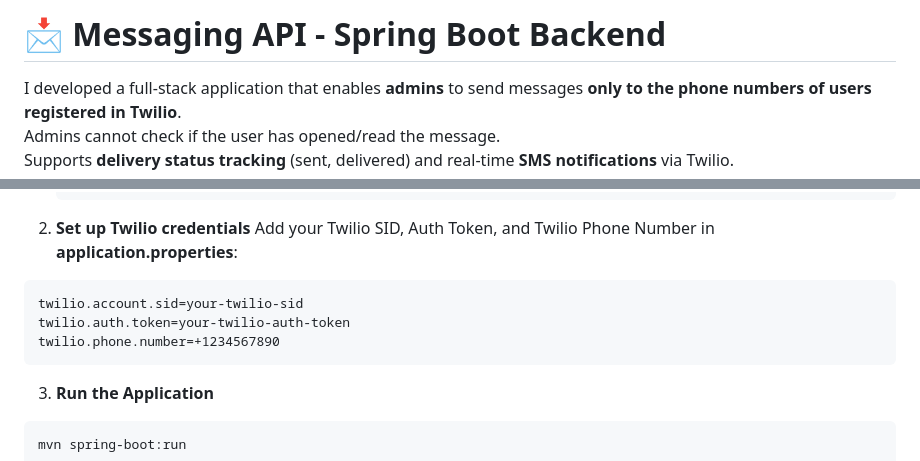
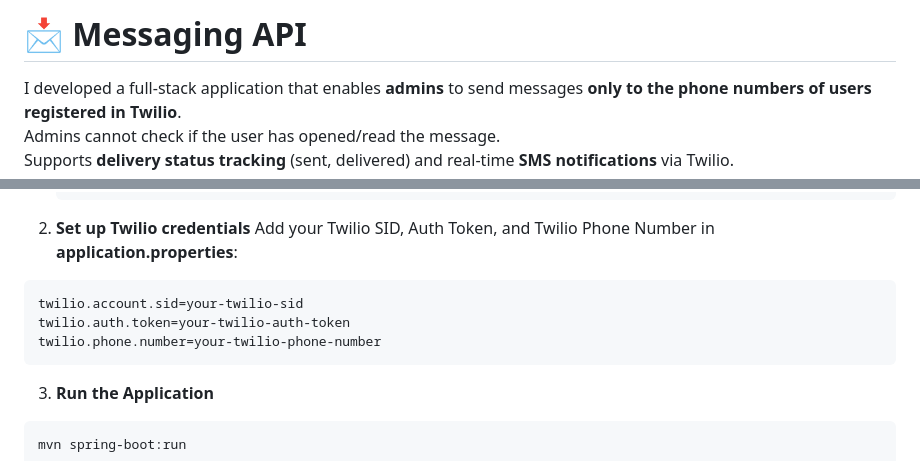
Before and after one commit to leelamadhav07/Messaging-API, a Markdown page: README.md, 2 parts joined by grey strips. GitHub-like rendering.

````diff
--- a/README.md
+++ b/README.md
@@ -1,4 +1,4 @@
-# 📩 Messaging API - Spring Boot Backend
+# 📩 Messaging API
 
 I developed a full-stack application that enables **admins** to send messages **only to the phone numbers of users registered in Twilio**.
 Admins cannot check if the user has opened/read the message.
@@ -57,7 +57,7 @@ Add your Twilio SID, Auth Token, and Twilio Phone Number in **application.proper
 ```
 twilio.account.sid=your-twilio-sid
 twilio.auth.token=your-twilio-auth-token
-twilio.phone.number=+1234567890
+twilio.phone.number=your-twilio-phone-number
 ```
 
 3. **Run the Application**
````
